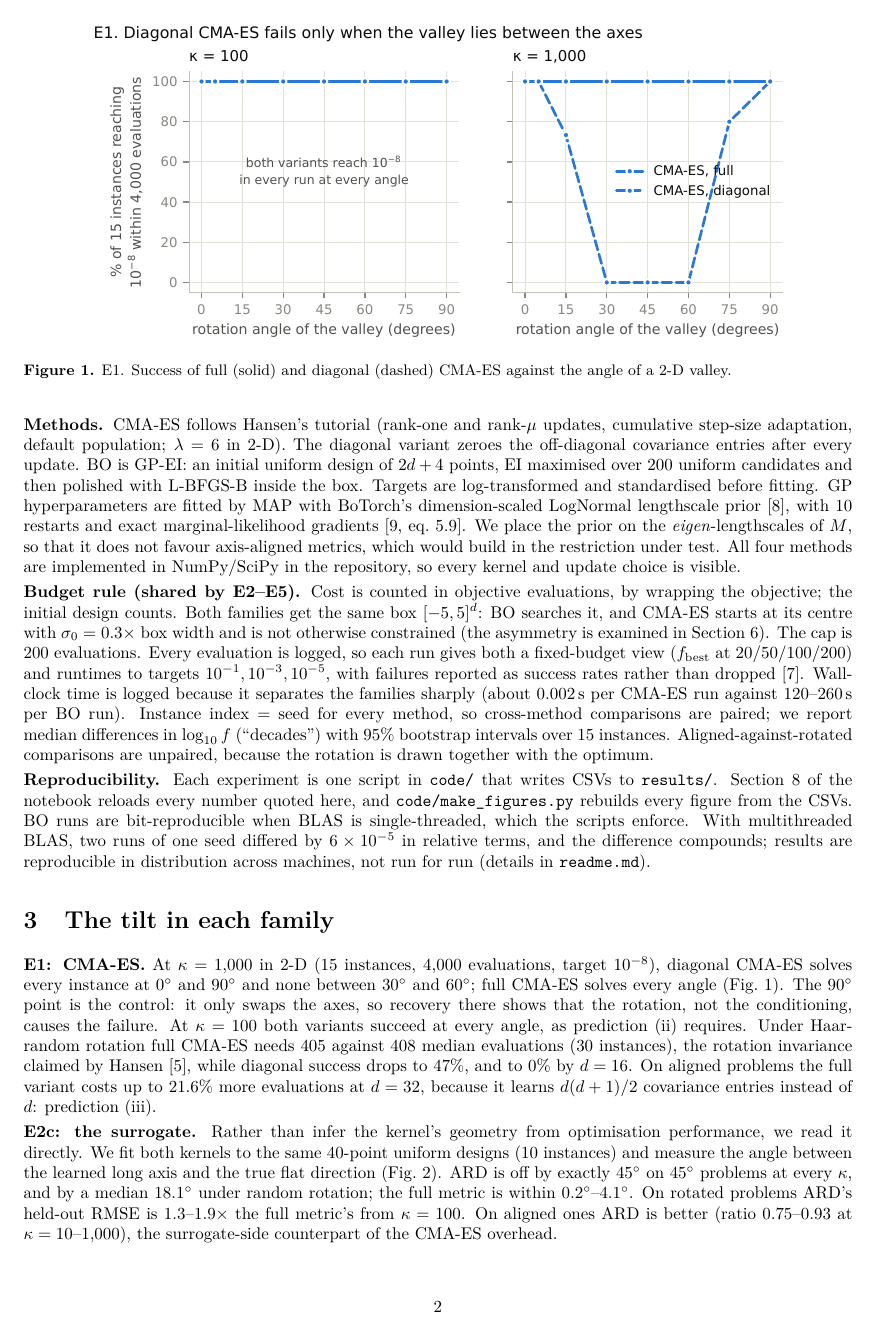
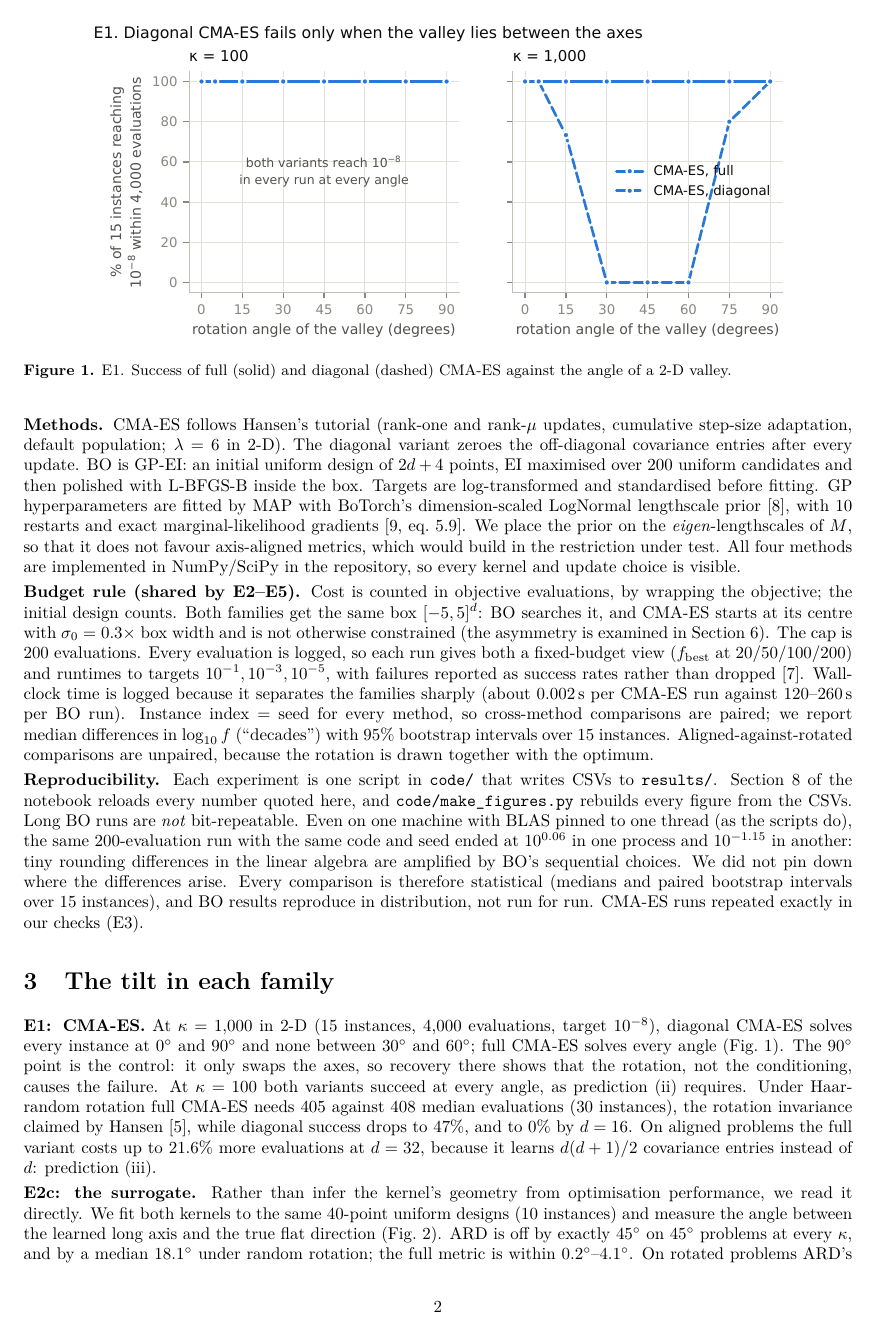
Before and after one commit to isaacsoong055/DSA4212, a LaTeX paper (geometry/report/report.tex): page 2 of 9. Compiled offline with pdfLaTeX.

Commit message:
Report: correct the reproducibility claims (long BO runs are not bit-repeatable)
Co-Authored-By: Claude Opus 5.5 <noreply@anthropic.com>

```diff
--- a/geometry/report/report.tex
+++ b/geometry/report/report.tex
@@ -119,10 +119,13 @@ rotation is drawn together with the optimum.
 
 \textbf{Reproducibility.} Each experiment is one script in \texttt{code/} that writes CSVs to
 \texttt{results/}. Section 8 of the notebook reloads every number quoted here, and
-\texttt{code/make\_figures.py} rebuilds every figure from the CSVs. BO runs are bit-reproducible when
-BLAS is single-threaded, which the scripts enforce. With multithreaded BLAS, two runs of one seed
-differed by $6\times10^{-5}$ in relative terms, and the difference compounds; results are reproducible
-in distribution across machines, not run for run (details in \texttt{readme.md}).
+\texttt{code/make\_figures.py} rebuilds every figure from the CSVs. Long BO runs are \emph{not}
+bit-repeatable. Even on one machine with BLAS pinned to one thread (as the scripts do), the same
+200-evaluation run with the same code and seed ended at $10^{0.06}$ in one process and $10^{-1.15}$ in
+another: tiny rounding differences in the linear algebra are amplified by BO's sequential choices. We
+did not pin down where the differences arise. Every comparison is therefore statistical (medians and
+paired bootstrap intervals over 15 instances), and BO results reproduce in distribution, not run for
+run. CMA-ES runs repeated exactly in our checks (E3).
 
 %=====================================================================
 \section{The tilt in each family}
```
Also changed, not shown: geometry/report/report.pdf, geometry/report/report.tex (11 more changed lines).
